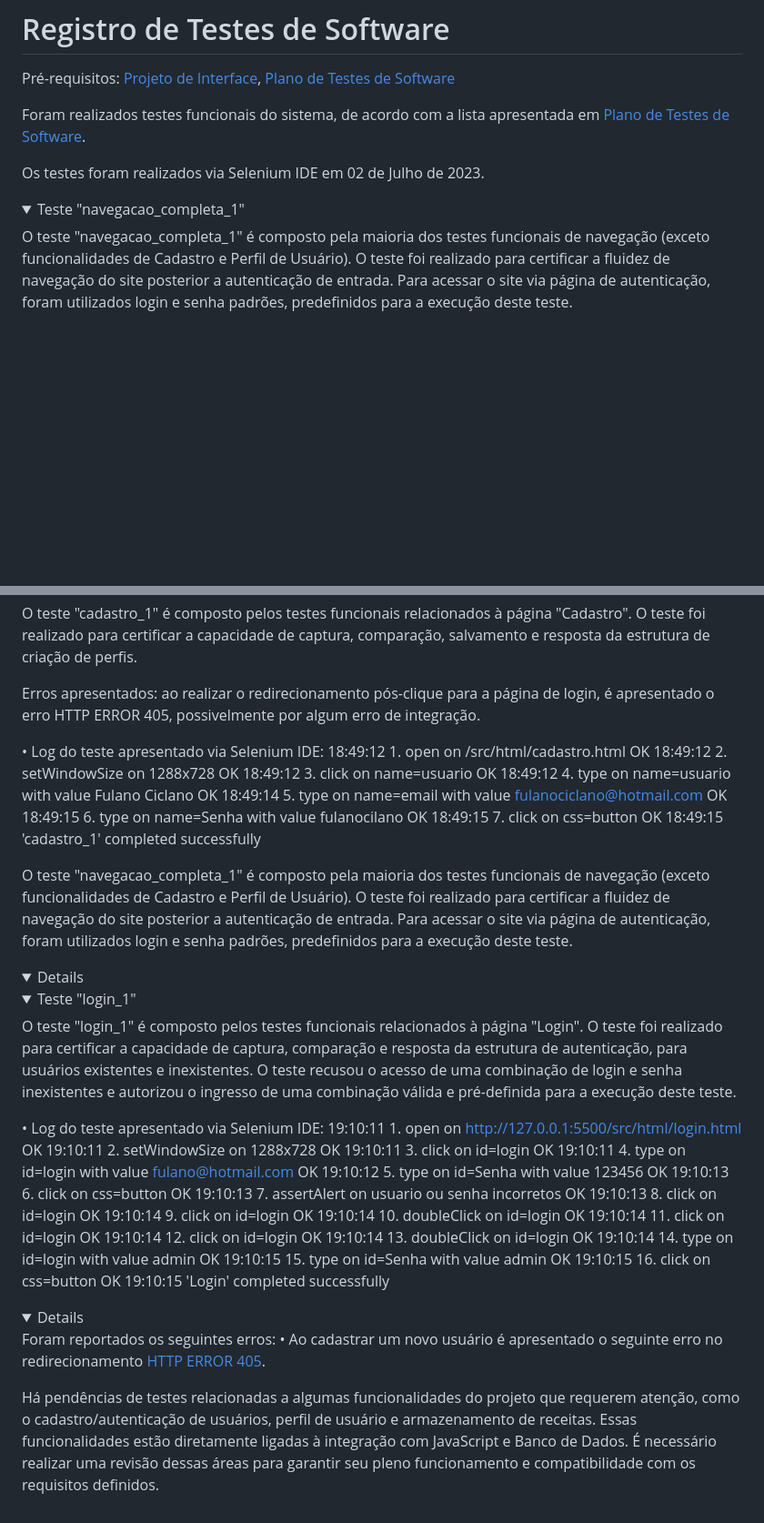
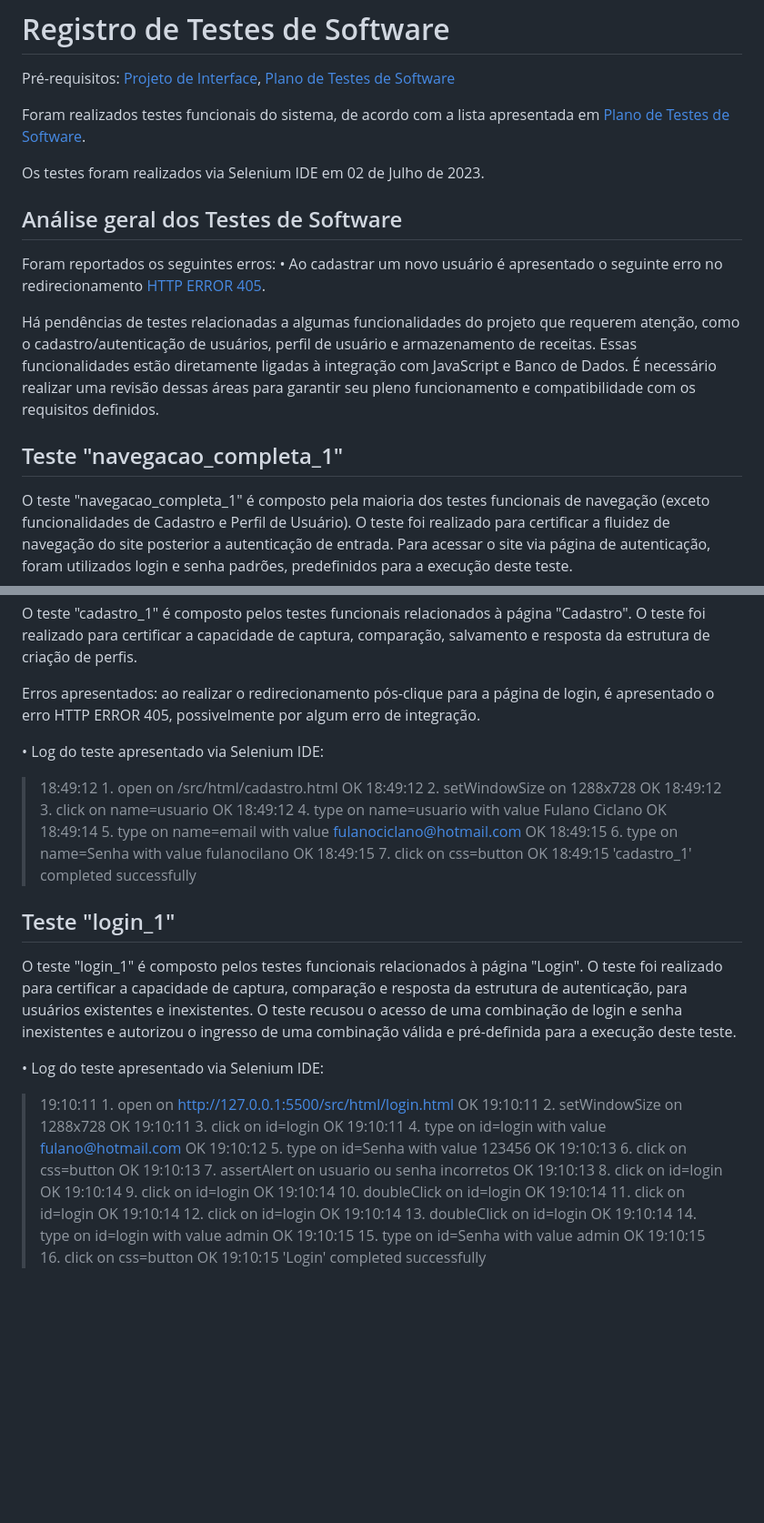
Before and after one commit to ICEI-PUC-Minas-PMV-SI/pmv-si-2023-1-e1-proj-web-t6_receitas_portal, a Markdown page: docs/09-Registro de Testes de Software.md, 2 parts joined by grey strips. Shown: that part at 91% size. GitHub-like rendering; folded sections open; blank space fills up the shorter version.

Commit message:
Correção: Adição de Registro de Testes de Software

```diff
--- a/docs/09-Registro de Testes de Software.md
+++ b/docs/09-Registro de Testes de Software.md
@@ -6,8 +6,14 @@ Foram realizados testes funcionais do sistema, de acordo com a lista apresentada
 
 Os testes foram realizados via Selenium IDE em 02 de Julho de 2023.
 
-<details>
-<summary>Teste "navegacao_completa_1"</summary>
+## Análise geral dos Testes de Software
+
+Foram reportados os seguintes erros:
+• Ao cadastrar um novo usuário é apresentado o seguinte erro no redirecionamento <a href="https://www.hostgator.com.br/blog/solucionar-erro-405/"> HTTP ERROR 405</a>.
+
+Há pendências de testes relacionadas a algumas funcionalidades do projeto que requerem atenção, como o cadastro/autenticação de usuários, perfil de usuário e armazenamento de receitas. Essas funcionalidades estão diretamente ligadas à integração com JavaScript e Banco de Dados. É necessário realizar uma revisão dessas áreas para garantir seu pleno funcionamento e compatibilidade com os requisitos definidos.
+
+## Teste "navegacao_completa_1"
 
 O teste "navegacao_completa_1" é composto pela maioria dos testes funcionais de navegação (exceto funcionalidades de Cadastro e Perfil de Usuário). O teste foi realizado para certificar a fluidez de navegação do site posterior a autenticação de entrada. Para acessar o site via página de autenticação, foram utilizados login e senha padrões, predefinidos para a execução deste teste.
 
@@ -55,44 +59,34 @@ O teste  "cadastro_1" é composto pelos testes funcionais relacionados à págin
 Erros apresentados: ao realizar o redirecionamento pós-clique para a página de login, é apresentado o erro HTTP ERROR 405, possivelmente por algum erro de integração.
 
 • Log do teste apresentado via Selenium IDE:
-18:49:12 1. open on /src/html/cadastro.html OK
-18:49:12 2. setWindowSize on 1288x728 OK
-18:49:12 3. click on name=usuario OK
-18:49:12 4. type on name=usuario with value Fulano Ciclano OK
-18:49:14 5. type on name=email with value fulanociclano@hotmail.com OK
-18:49:15 6. type on name=Senha with value fulanocilano OK
-18:49:15 7. click on css=button OK
-18:49:15 'cadastro_1' completed successfully
+>18:49:12 1. open on /src/html/cadastro.html OK
+>18:49:12 2. setWindowSize on 1288x728 OK
+>18:49:12 3. click on name=usuario OK
+>18:49:12 4. type on name=usuario with value Fulano Ciclano OK
+>18:49:14 5. type on name=email with value fulanociclano@hotmail.com OK
+>18:49:15 6. type on name=Senha with value fulanocilano OK
+>18:49:15 7. click on css=button OK
+>18:49:15 'cadastro_1' completed successfully
 
-O teste "navegacao_completa_1" é composto pela maioria dos testes funcionais de navegação (exceto funcionalidades de Cadastro e Perfil de Usuário). O teste foi realizado para certificar a fluidez de navegação do site posterior a autenticação de entrada. Para acessar o site via página de autenticação, foram utilizados login e senha padrões, predefinidos para a execução deste teste.
-<details>
-
-<details>
-<summary>Teste "login_1" </summary>
+## Teste "login_1"
 
 O teste "login_1" é composto pelos testes funcionais relacionados à página "Login". O teste foi realizado para certificar a capacidade de captura, comparação e resposta da estrutura de autenticação, para usuários existentes e inexistentes. O teste recusou o acesso de uma combinação de login e senha inexistentes e autorizou o ingresso de uma combinação válida e pré-definida para a execução deste teste.
 
 • Log do teste apresentado via Selenium IDE:
-19:10:11 1. open on http://127.0.0.1:5500/src/html/login.html OK
-19:10:11 2. setWindowSize on 1288x728 OK
-19:10:11 3. click on id=login OK
-19:10:11 4. type on id=login with value fulano@hotmail.com OK
-19:10:12 5. type on id=Senha with value 123456 OK
-19:10:13 6. click on css=button OK
-19:10:13 7. assertAlert on usuario ou senha incorretos OK
-19:10:13 8. click on id=login OK
-19:10:14 9. click on id=login OK
-19:10:14 10. doubleClick on id=login OK
-19:10:14 11. click on id=login OK
-19:10:14 12. click on id=login OK
-19:10:14 13. doubleClick on id=login OK
-19:10:14 14. type on id=login with value admin OK
-19:10:15 15. type on id=Senha with value admin OK
-19:10:15 16. click on css=button OK
-19:10:15 'Login' completed successfully
-<details>
-
-Foram reportados os seguintes erros:
-• Ao cadastrar um novo usuário é apresentado o seguinte erro no redirecionamento <a href="https://www.hostgator.com.br/blog/solucionar-erro-405/"> HTTP ERROR 405</a>.
-
-Há pendências de testes relacionadas a algumas funcionalidades do projeto que requerem atenção, como o cadastro/autenticação de usuários, perfil de usuário e armazenamento de receitas. Essas funcionalidades estão diretamente ligadas à integração com JavaScript e Banco de Dados. É necessário realizar uma revisão dessas áreas para garantir seu pleno funcionamento e compatibilidade com os requisitos definidos.
+>19:10:11 1. open on http://127.0.0.1:5500/src/html/login.html OK
+>19:10:11 2. setWindowSize on 1288x728 OK
+>19:10:11 3. click on id=login OK
+>19:10:11 4. type on id=login with value fulano@hotmail.com OK
+>19:10:12 5. type on id=Senha with value 123456 OK
+>19:10:13 6. click on css=button OK
+>19:10:13 7. assertAlert on usuario ou senha incorretos OK
+>19:10:13 8. click on id=login OK
+>19:10:14 9. click on id=login OK
+>19:10:14 10. doubleClick on id=login OK
+>19:10:14 11. click on id=login OK
+>19:10:14 12. click on id=login OK
+>19:10:14 13. doubleClick on id=login OK
+>19:10:14 14. type on id=login with value admin OK
+>19:10:15 15. type on id=Senha with value admin OK
+>19:10:15 16. click on css=button OK
+>19:10:15 'Login' completed successfully
```
Also changed, not shown: other parts of docs/09-Registro de Testes de Software.md (+34 -36 lines).
